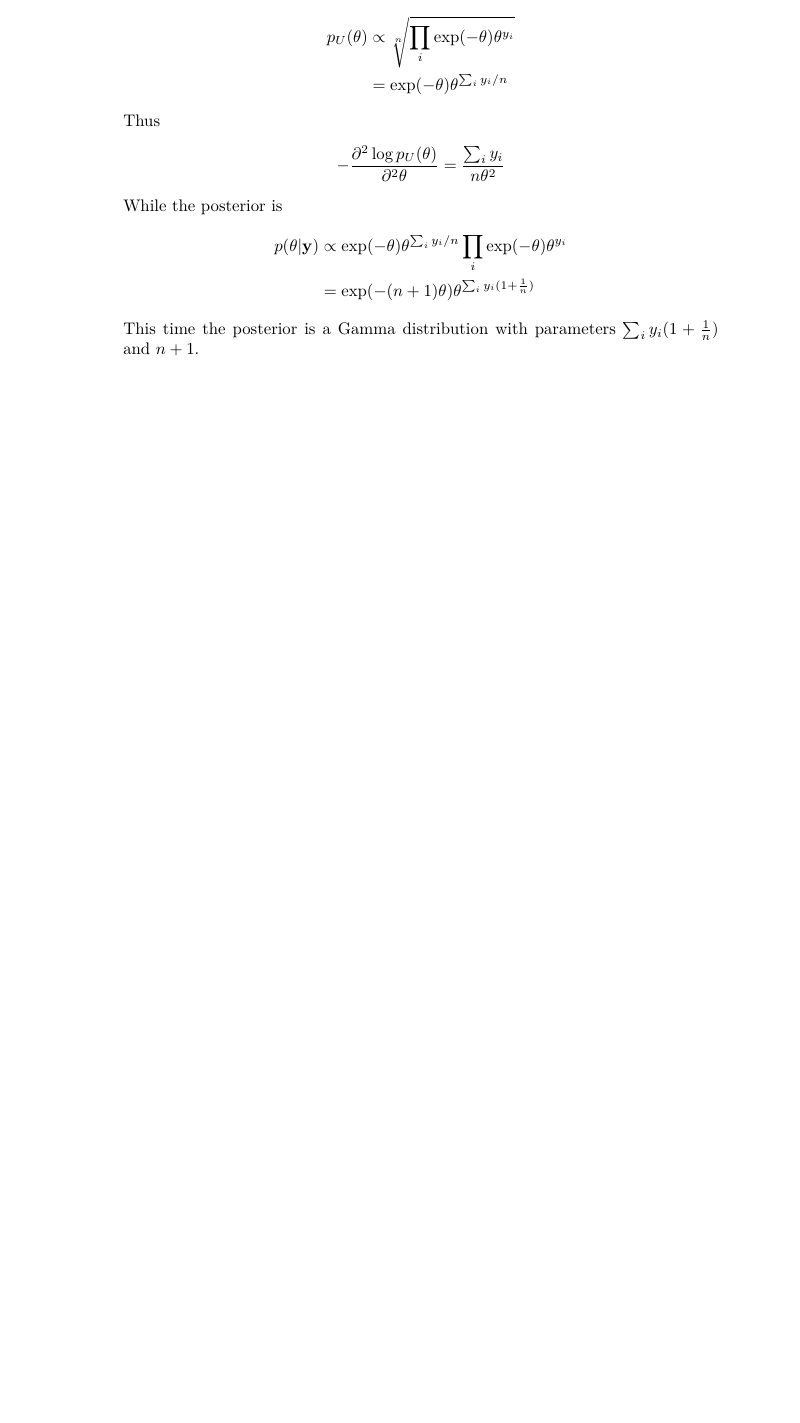
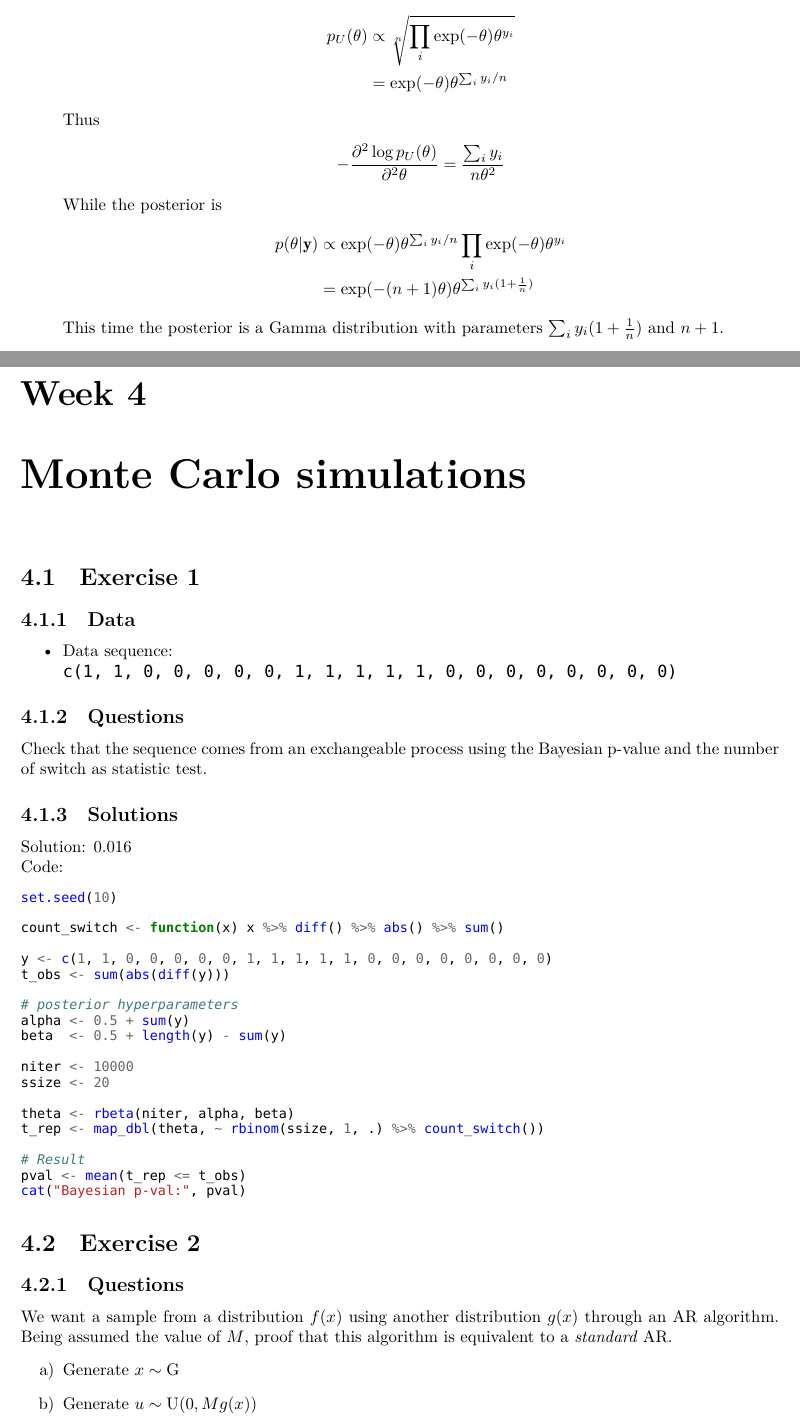
Before and after one commit to gpapo/BayesianHomeworks, a LaTeX problem sheet (homeworks.tex, which reads weekly/week-04.tex): part of page 12 of 12 before the commit and two parts of pages 12 and 13 of 14 after it, the two joined at a grey line, cut so that both start at the same text, the shorter picture padded with empty space. Compiled offline with XeLaTeX; a missing font is replaced by an installed copy or a similar font.

Commit message:
Finish exercise for 4th week

```diff
--- a/homeworks.tex
+++ b/homeworks.tex
@@ -24,10 +32,11 @@
 
 \pagestyle{fancy}
 \lhead{\hmwkAuthorName}
-\rhead{\hmwkClass}
-\chead{\chaptername \space \thechapter}
+\chead{\hmwkClass}
+\rhead{\chaptername \space \thechapter}
 
 % Probability commands: Expectation, Variance, Covariance, Bias
+\DeclareMathOperator{\prob}{P}
 \DeclareMathOperator{\E}{E}
 \DeclareMathOperator{\V}{V}
 \DeclareMathOperator{\Var}{Var}
--- /dev/null
+++ b/weekly/week-04.tex
@@ -0,0 +1,54 @@
+\chapter{Monte Carlo simulations}
+
+\section{Exercise 1}
+
+\subsection{Data}
+
+\begin{itemize}
+ \item Data sequence: \\
+       \texttt{c(1, 1, 0, 0, 0, 0, 0, 1, 1, 1, 1, 1, 0, 0, 0, 0, 0, 0, 0, 0)}
+\end{itemize}
+
+\subsection{Questions}
+
+Check that the sequence comes from an exchangeable process using the Bayesian
+p-value and the number of switch as statistic test.
+
+\subsection{Solutions}
+
+Solution: $ 0.016 $ \\
+Code:
+\begin{minted}[fontsize=\footnotesize]{R}
+set.seed(10)
+
+count_switch <- function(x) x %>% diff() %>% abs() %>% sum()
+
+y <- c(1, 1, 0, 0, 0, 0, 0, 1, 1, 1, 1, 1, 0, 0, 0, 0, 0, 0, 0, 0)
+t_obs <- sum(abs(diff(y)))
+
+# posterior hyperparameters
+alpha <- 0.5 + sum(y)
+beta  <- 0.5 + length(y) - sum(y)
+
+niter <- 10000
+ssize <- 20
+
+theta <- rbeta(niter, alpha, beta)
+t_rep <- map_dbl(theta, ~ rbinom(ssize, 1, .) %>% count_switch())
+
+# Result
+pval <- mean(t_rep <= t_obs)
+cat("Bayesian p-val:", pval)
+\end{minted}
+
+\section{Exercise 2}
+
+\subsection{Questions}
+
+We want a sample from a distribution $ f(x) $ using another distribution $ g(x)
+$ through an AR algorithm. Being assumed the value of $ M $, proof that this
+algorithm is equivalent to a \textit{standard} AR.
+\begin{enumerate}[label=\alph*)]
+ \item Generate $ x \sim \text{G} $ \label{AR:step1}
+ \item Generate $ u \sim \text{U}(0, M g(x)) $ \label{AR:step2}
+ \item Accept $ y \overset{def}{=} x $ if $ u < f(x) $ \label{AR:step3}
```
Also changed, not shown: homeworks.pdf, homeworks.tex (13 more changed lines), weekly/week-04.tex (27 more changed lines), 2 other files.
